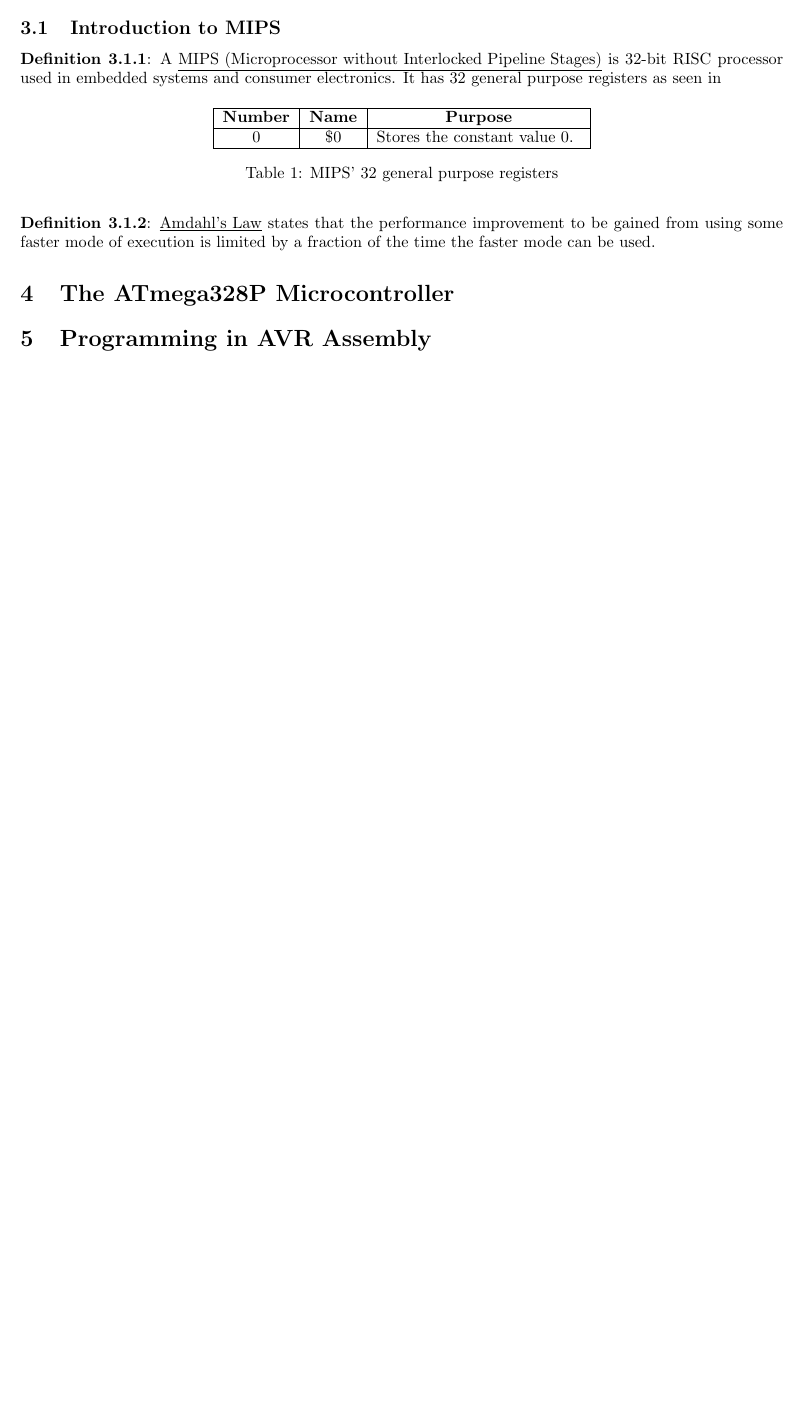
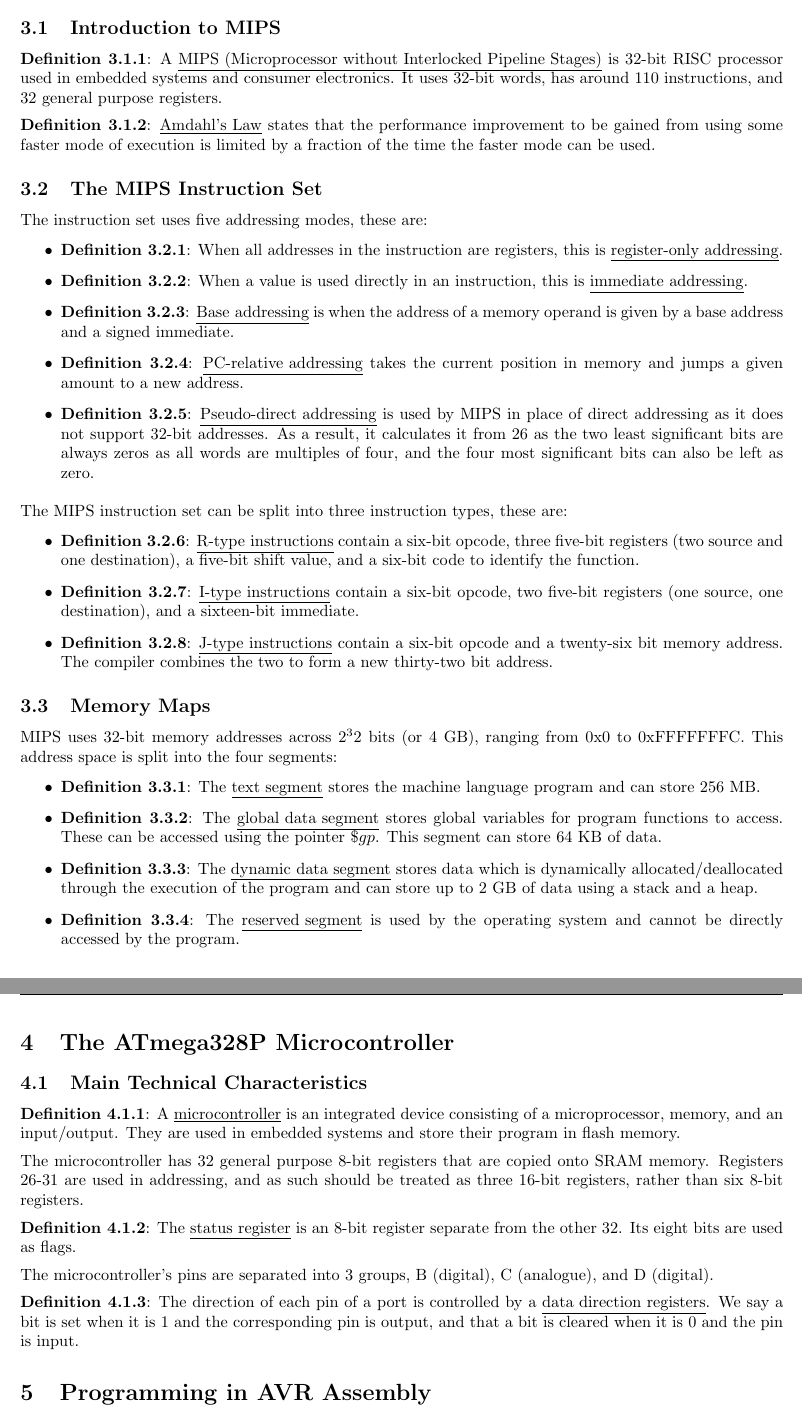
Before and after one commit to MatthewEmer/Module-Summaries, a LaTeX document (Year 1/Computer-Systems/module-summary.tex): part of page 5 of 8 before the commit and two parts of pages 5 and 6 of 9 after it, the two joined at a grey line, cut so that both start at the same text, the shorter picture padded with empty space. Compiled offline with pdfLaTeX.

Commit message:
Finished II. Machine Architecture

```diff
--- a/Year 1/Computer-Systems/module-summary.tex
+++ b/Year 1/Computer-Systems/module-summary.tex
@@ -224,19 +223,51 @@
 
 \subsection{Introduction to MIPS}
 
-\definition{3.1.1}{A \underline{MIPS (Microprocessor without Interlocked Pipeline Stages)} is 32-bit RISC processor used in embedded systems and consumer electronics. It has 32 general purpose registers as seen in}
-
-\inserttable{c|c|c}{MIPS' 32 general purpose registers}
-{\textbf{Number} & \textbf{Name} & \textbf{Purpose}}
-{
-    0 & \(\$0\) & Stores the constant value 0.
-}
+\definition{3.1.1}{A \underline{MIPS (Microprocessor without Interlocked Pipeline Stages)} is 32-bit RISC processor used in embedded systems and consumer electronics. It uses 32-bit words, has around 110 instructions, and 32 general purpose registers.}
 
 \separate{5}\definition{3.1.2}{\underline{Amdahl's Law} states that the performance improvement to be gained from using some faster mode of execution is limited by a fraction of the time the faster mode can be used.}
 
+\subsection{The MIPS Instruction Set}
 
+The instruction set uses five addressing modes, these are:
+\begin{itemize}
+    \item \definition{3.2.1}{When all addresses in the instruction are registers, this is \underline{register-only addressing}.}
+    \item \definition{3.2.2}{When a value is used directly in an instruction, this is \underline{immediate addressing}.}
+    \item \definition{3.2.3}{\underline{Base addressing} is when the address of a memory operand is given by a base address and a signed immediate.}
+    \item \definition{3.2.4}{\underline{PC-relative addressing} takes the current position in memory and jumps a given amount to a new address.}
+    \item \definition{3.2.5}{\underline{Pseudo-direct addressing} is used by MIPS in place of direct addressing as it does not support 32-bit addresses. As a result, it calculates it from 26 as the two least significant bits are always zeros as all words are multiples of four, and the four most significant bits can also be left as zero.}
+\end{itemize}
+
+\separate{5}The MIPS instruction set can be split into three instruction types, these are:
+\begin{itemize}
+    \item \definition{3.2.6}{\underline{R-type instructions} contain a six-bit opcode, three five-bit registers (two source and one destination), a five-bit shift value, and a six-bit code to identify the function.}
+    \item \definition{3.2.7}{\underline{I-type instructions} contain a six-bit opcode, two five-bit registers (one source, one destination), and a sixteen-bit immediate.}
+    \item \definition{3.2.8}{\underline{J-type instructions} contain a six-bit opcode and a twenty-six bit memory address. The compiler combines the two to form a new thirty-two bit address.}
+\end{itemize}
+
+\subsection{Memory Maps}
+
+MIPS uses 32-bit memory addresses across \(2^32\) bits (or 4 GB), ranging from 0x0 to 0xFFFFFFFC. This address space is split into the four segments:
+\begin{itemize}
+    \item \definition{3.3.1}{The \underline{text segment} stores the machine language program and can store 256 MB.}
+    \item \definition{3.3.2}{The \underline{global data segment} stores global variables for program functions to access. These can be accessed using the pointer \(\$gp\). This segment can store 64 KB of data.}
+    \item \definition{3.3.3}{The \underline{dynamic data segment} stores data which is dynamically allocated/deallocated through the execution of the program and can store up to 2 GB of data using a stack and a heap.}
+    \item \definition{3.3.4}{The \underline{reserved segment} is used by the operating system and cannot be directly accessed by the program.}
+\end{itemize}
 
 \section{The ATmega328P Microcontroller}
+
+\subsection{Main Technical Characteristics}
+
+\definition{4.1.1}{A \underline{microcontroller} is an integrated device consisting of a microprocessor, memory, and an input/output. They are used in embedded systems and store their program in flash memory.}
+
+\separate{5}The microcontroller has 32 general purpose 8-bit registers that are copied onto SRAM memory. Registers 26-31 are used in addressing, and as such should be treated as three 16-bit registers, rather than six 8-bit registers.
+
+\separate{5}\definition{4.1.2}{The \underline{status register} is an 8-bit register separate from the other 32. Its eight bits are used as flags.}
+
+\separate{5}The microcontroller's pins are separated into 3 groups, B (digital), C (analogue), and D (digital).
+
+\separate{5}\definition{4.1.3}{The direction of each pin of a port is controlled by a \underline{data direction registers}. We say a bit is set when it is 1 and the corresponding pin is output, and that a bit is cleared when it is 0 and the pin is input.}
 
 \section{Programming in AVR Assembly}
 
```
Also changed, not shown: Year 1/Computer-Systems/module-summary.pdf, Year 1/Computer-Systems/module-summary.tex (5 more changed lines).
